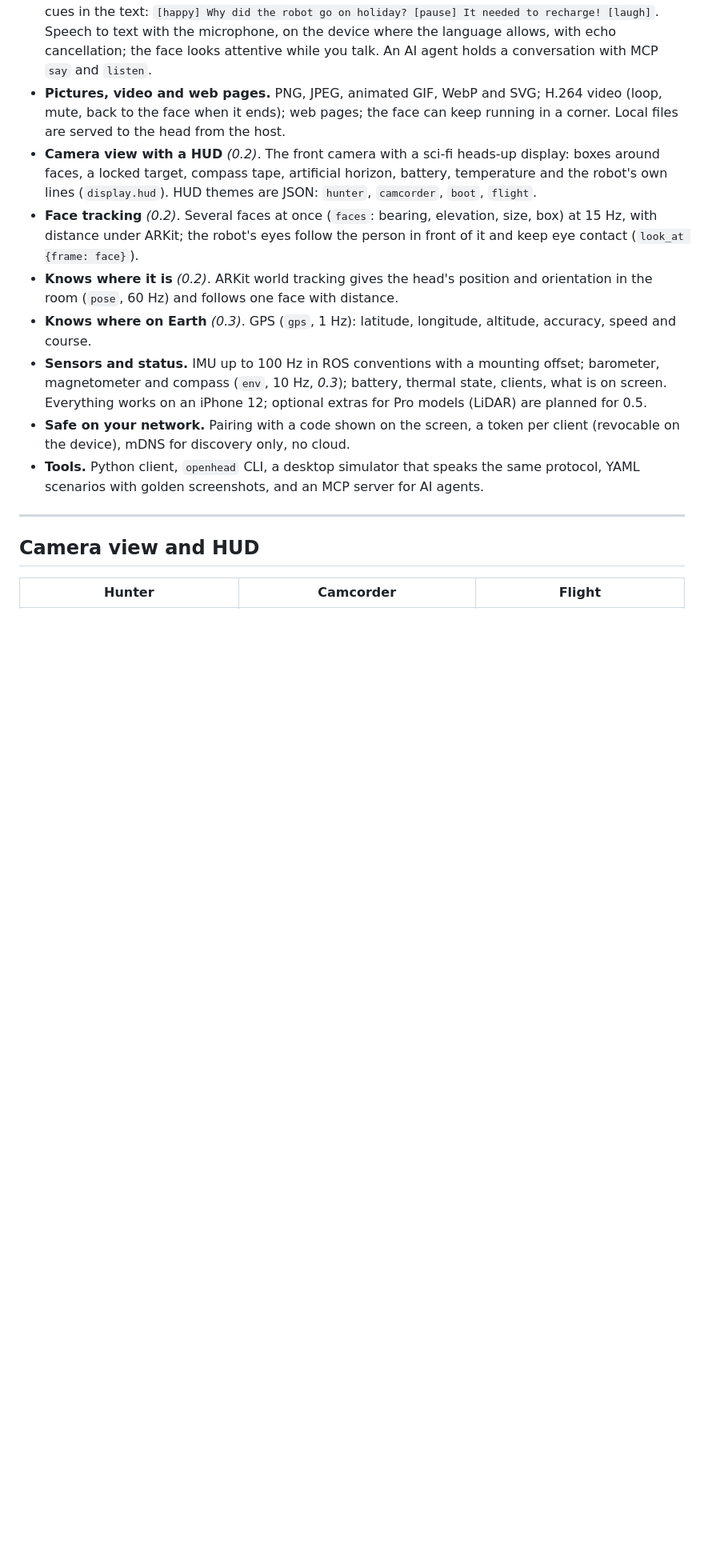
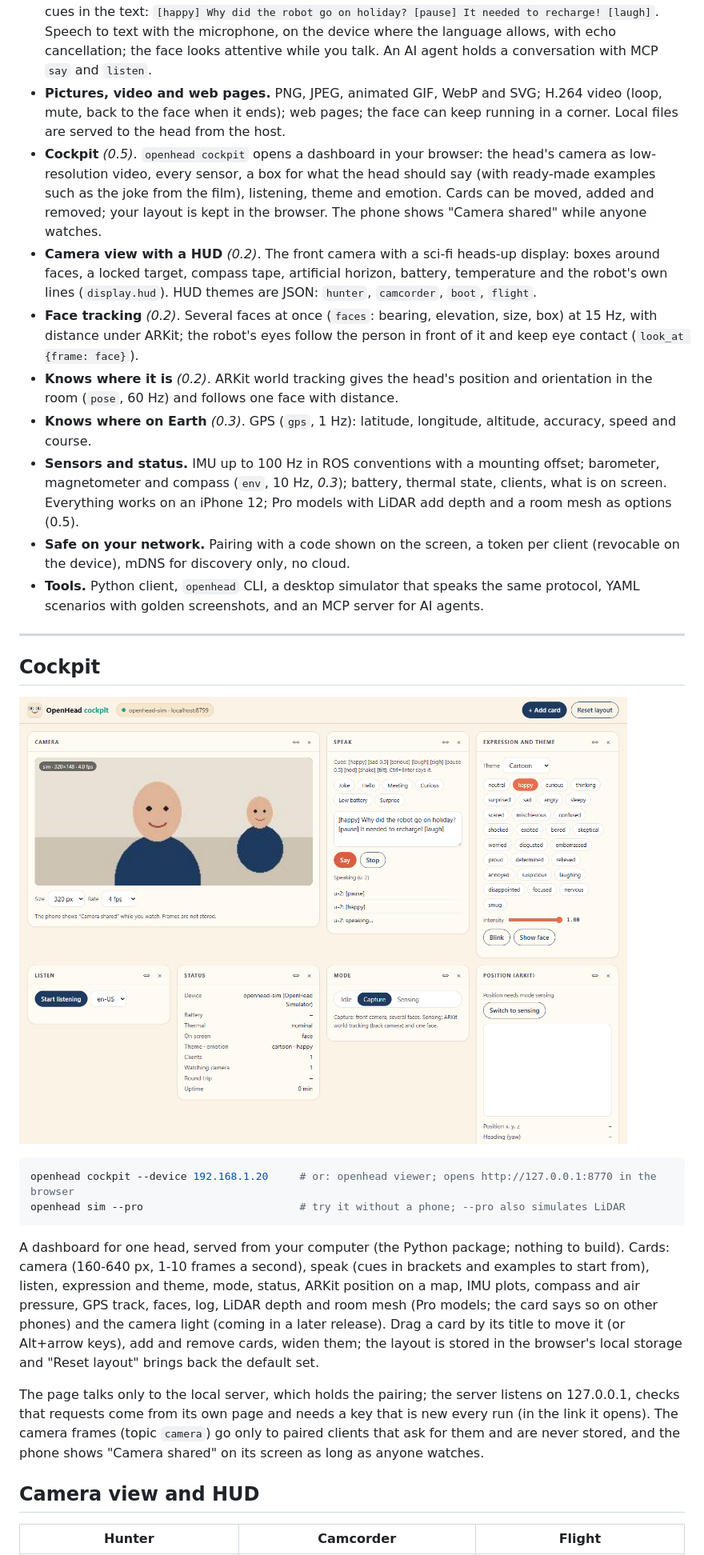
Before and after one commit to PatrikBichis/openhead, a Markdown page: README.md, the part around one of its changes. Shown at 80% size. Drawn GitHub-style; pictures changed too: docs/media/cockpit.png (added); blank space fills up the shorter version.

````diff
--- a/README.md
+++ b/README.md
@@ -38,15 +38,29 @@ OpenHead turns an iPhone or iPad into an expressive robot head. Mount the phone
 - **Subtitles.** Text on top of anything, for a robot without a speaker or an AI answer streaming in word by word; the newest three lines stay on screen, and the mouth can move with the text.
 - **Talks and listens** *(0.4)*. Its own voice (Apple's on-device voices) with the mouth on the sound and cues in the text: `[happy] Why did the robot go on holiday? [pause] It needed to recharge! [laugh]`. Speech to text with the microphone, on the device where the language allows, with echo cancellation; the face looks attentive while you talk. An AI agent holds a conversation with MCP `say` and `listen`.
 - **Pictures, video and web pages.** PNG, JPEG, animated GIF, WebP and SVG; H.264 video (loop, mute, back to the face when it ends); web pages; the face can keep running in a corner. Local files are served to the head from the host.
+- **Cockpit** *(0.5)*. `openhead cockpit` opens a dashboard in your browser: the head's camera as low-resolution video, every sensor, a box for what the head should say (with ready-made examples such as the joke from the film), listening, theme and emotion. Cards can be moved, added and removed; your layout is kept in the browser. The phone shows "Camera shared" while anyone watches.
 - **Camera view with a HUD** *(0.2)*. The front camera with a sci-fi heads-up display: boxes around faces, a locked target, compass tape, artificial horizon, battery, temperature and the robot's own lines (`display.hud`). HUD themes are JSON: `hunter`, `camcorder`, `boot`, `flight`.
 - **Face tracking** *(0.2)*. Several faces at once (`faces`: bearing, elevation, size, box) at 15 Hz, with distance under ARKit; the robot's eyes follow the person in front of it and keep eye contact (`look_at {frame: face}`).
 - **Knows where it is** *(0.2)*. ARKit world tracking gives the head's position and orientation in the room (`pose`, 60 Hz) and follows one face with distance.
 - **Knows where on Earth** *(0.3)*. GPS (`gps`, 1 Hz): latitude, longitude, altitude, accuracy, speed and course.
-- **Sensors and status.** IMU up to 100 Hz in ROS conventions with a mounting offset; barometer, magnetometer and compass (`env`, 10 Hz, *0.3*); battery, thermal state, clients, what is on screen. Everything works on an iPhone 12; optional extras for Pro models (LiDAR) are planned for 0.5.
+- **Sensors and status.** IMU up to 100 Hz in ROS conventions with a mounting offset; barometer, magnetometer and compass (`env`, 10 Hz, *0.3*); battery, thermal state, clients, what is on screen. Everything works on an iPhone 12; Pro models with LiDAR add depth and a room mesh as options (0.5).
 - **Safe on your network.** Pairing with a code shown on the screen, a token per client (revocable on the device), mDNS for discovery only, no cloud.
 - **Tools.** Python client, `openhead` CLI, a desktop simulator that speaks the same protocol, YAML scenarios with golden screenshots, and an MCP server for AI agents.
 
 ---
+
+## Cockpit
+
+![OpenHead cockpit: camera, speak with examples, expression and theme, status, mode and ARKit position as cards](docs/media/cockpit.png)
+
+```bash
+openhead cockpit --device 192.168.1.20     # or: openhead viewer; opens http://127.0.0.1:8770 in the browser
+openhead sim --pro                         # try it without a phone; --pro also simulates LiDAR
+```
+
+A dashboard for one head, served from your computer (the Python package; nothing to build). Cards: camera (160-640 px, 1-10 frames a second), speak (cues in brackets and examples to start from), listen, expression and theme, mode, status, ARKit position on a map, IMU plots, compass and air pressure, GPS track, faces, log, LiDAR depth and room mesh (Pro models; the card says so on other phones) and the camera light (coming in a later release). Drag a card by its title to move it (or Alt+arrow keys), add and remove cards, widen them; the layout is stored in the browser's local storage and "Reset layout" brings back the default set.
+
+The page talks only to the local server, which holds the pairing; the server listens on 127.0.0.1, checks that requests come from its own page and needs a key that is new every run (in the link it opens). The camera frames (topic `camera`) go only to paired clients that ask for them and are never stored, and the phone shows "Camera shared" on its screen as long as anyone watches.
 
 ## Camera view and HUD
 
````
Also changed, not shown: other parts of README.md (+8 -5 lines), PLAN.md (+3 -1 lines), 16 other files.
